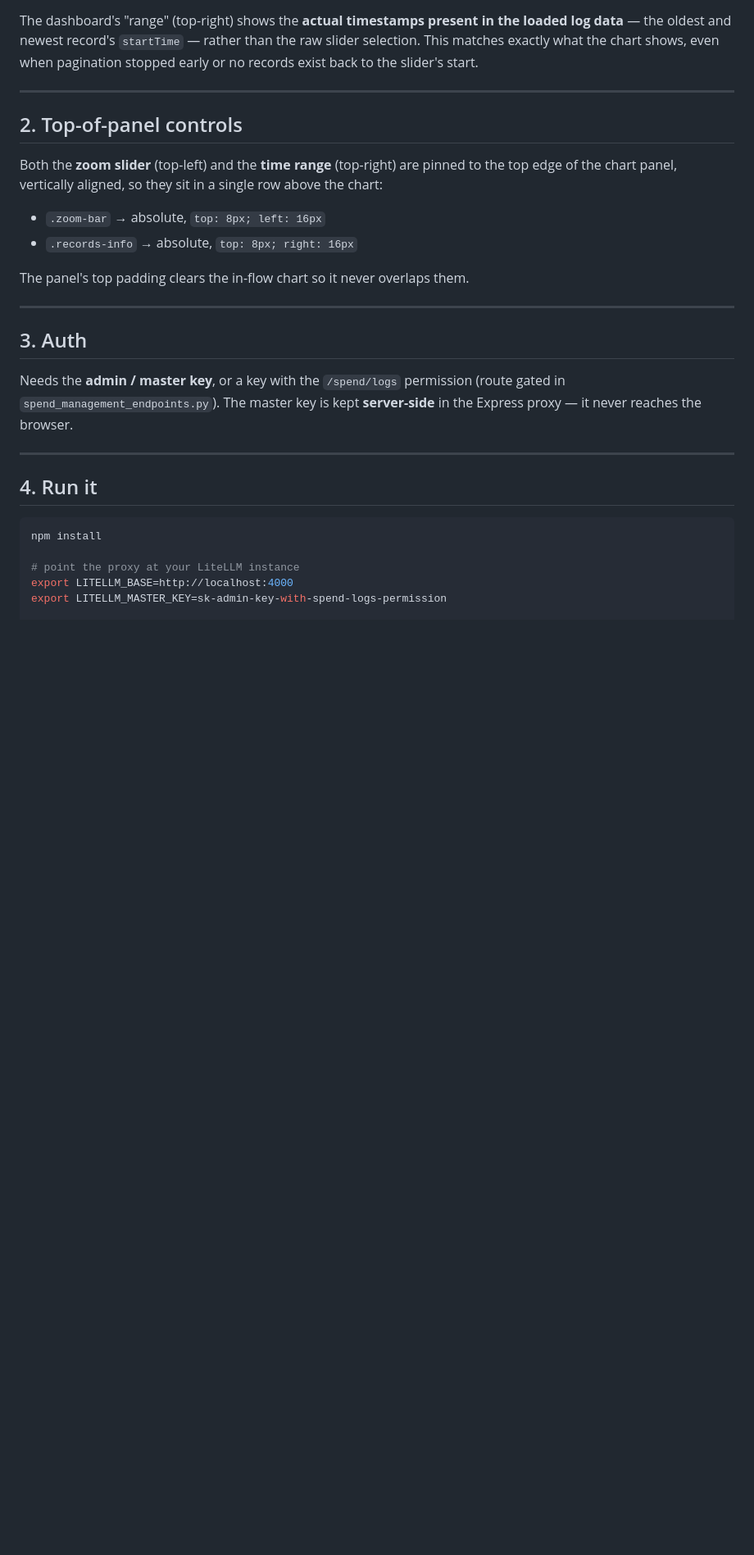
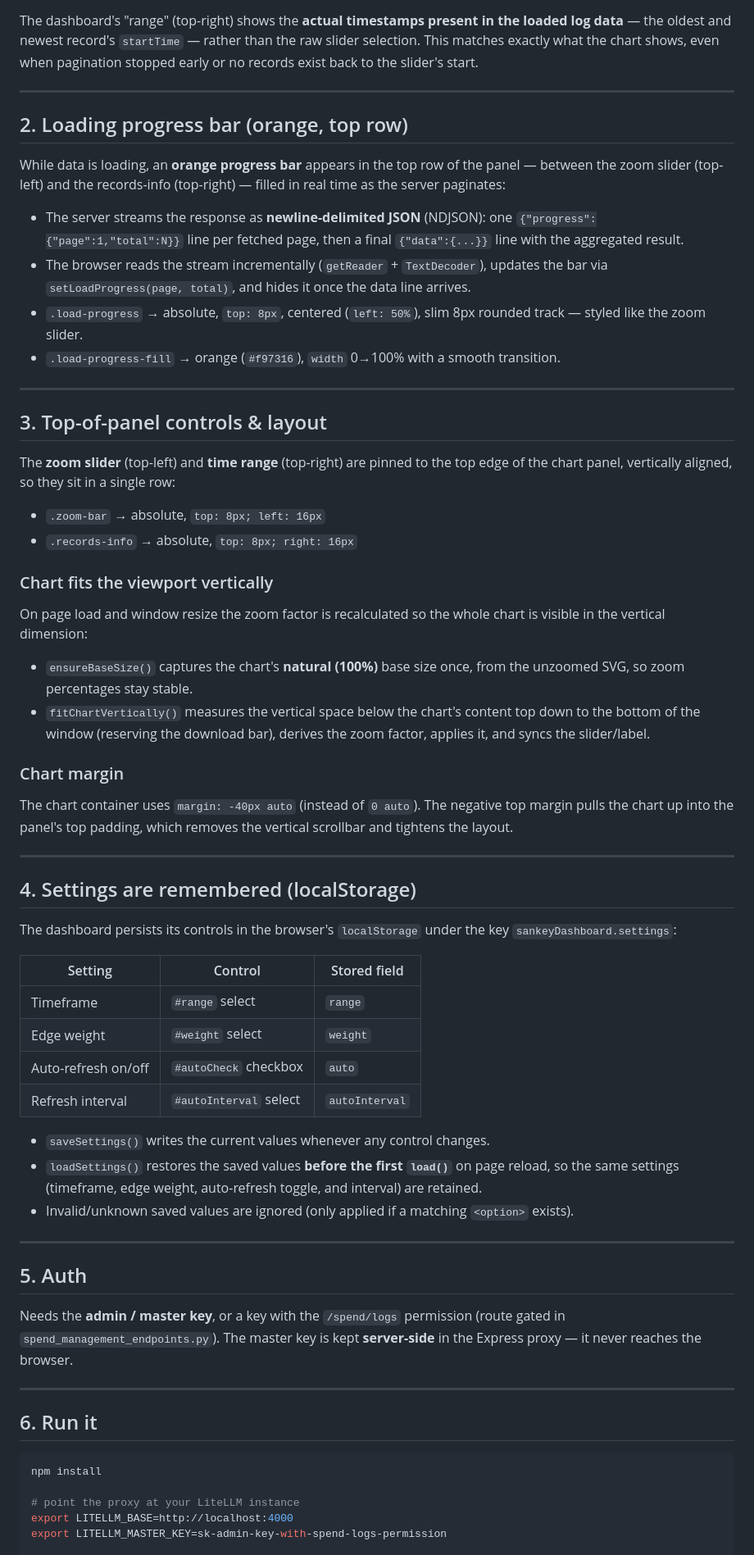
Before and after one commit to cloudn1ne/aiflowviz, a Markdown page: README.md, the part around one of its changes. Shown at 82% size. GitHub-like rendering; blank space fills up the shorter version.

Commit message:
Update README: document streaming progress bar, localStorage settings, and vertical-fit layout

````diff
--- a/README.md
+++ b/README.md
@@ -54,20 +54,74 @@ when pagination stopped early or no records exist back to the slider's start.
 
 ---
 
-## 2. Top-of-panel controls
+## 2. Loading progress bar (orange, top row)
 
-Both the **zoom slider** (top-left) and the **time range** (top-right) are
-pinned to the top edge of the chart panel, vertically aligned, so they sit in a
-single row above the chart:
+While data is loading, an **orange progress bar** appears in the top row of the
+panel — between the zoom slider (top-left) and the records-info (top-right) —
+filled in real time as the server paginates:
+
+- The server streams the response as **newline-delimited JSON** (NDJSON):
+  one `{"progress":{"page":1,"total":N}}` line per fetched page, then a final
+  `{"data":{...}}` line with the aggregated result.
+- The browser reads the stream incrementally (`getReader` + `TextDecoder`),
+  updates the bar via `setLoadProgress(page, total)`, and hides it once the
+  data line arrives.
+- `.load-progress` → absolute, `top: 8px`, centered (`left: 50%`), slim 8px
+  rounded track — styled like the zoom slider.
+- `.load-progress-fill` → orange (`#f97316`), `width` 0→100% with a smooth
+  transition.
+
+---
+
+## 3. Top-of-panel controls & layout
+
+The **zoom slider** (top-left) and **time range** (top-right) are pinned to the
+top edge of the chart panel, vertically aligned, so they sit in a single row:
 
 - `.zoom-bar` → absolute, `top: 8px; left: 16px`
 - `.records-info` → absolute, `top: 8px; right: 16px`
 
-The panel's top padding clears the in-flow chart so it never overlaps them.
+### Chart fits the viewport vertically
+
+On page load and window resize the zoom factor is recalculated so the whole
+chart is visible in the vertical dimension:
+
+- `ensureBaseSize()` captures the chart's **natural (100%)** base size once,
+  from the unzoomed SVG, so zoom percentages stay stable.
+- `fitChartVertically()` measures the vertical space below the chart's content
+  top down to the bottom of the window (reserving the download bar), derives
+  the zoom factor, applies it, and syncs the slider/label.
+
+### Chart margin
+
+The chart container uses `margin: -40px auto` (instead of `0 auto`). The
+negative top margin pulls the chart up into the panel's top padding, which
+removes the vertical scrollbar and tightens the layout.
 
 ---
 
-## 3. Auth
+## 4. Settings are remembered (localStorage)
+
+The dashboard persists its controls in the browser's `localStorage` under the
+key `sankeyDashboard.settings`:
+
+| Setting | Control | Stored field |
+|---|---|---|
+| Timeframe | `#range` select | `range` |
+| Edge weight | `#weight` select | `weight` |
+| Auto-refresh on/off | `#autoCheck` checkbox | `auto` |
+| Refresh interval | `#autoInterval` select | `autoInterval` |
+
+- `saveSettings()` writes the current values whenever any control changes.
+- `loadSettings()` restores the saved values **before the first `load()`** on
+  page reload, so the same settings (timeframe, edge weight, auto-refresh
+  toggle, and interval) are retained.
+- Invalid/unknown saved values are ignored (only applied if a matching
+  `<option>` exists).
+
+---
+
+## 5. Auth
 
 Needs the **admin / master key**, or a key with the `/spend/logs` permission
 (route gated in `spend_management_endpoints.py`). The master key is kept
@@ -75,7 +129,7 @@ Needs the **admin / master key**, or a key with the `/spend/logs` permission
 
 ---
 
-## 4. Run it
+## 6. Run it
 
 ```bash
 npm install
````
Also changed, not shown: other parts of README.md (+6 -6 lines).
